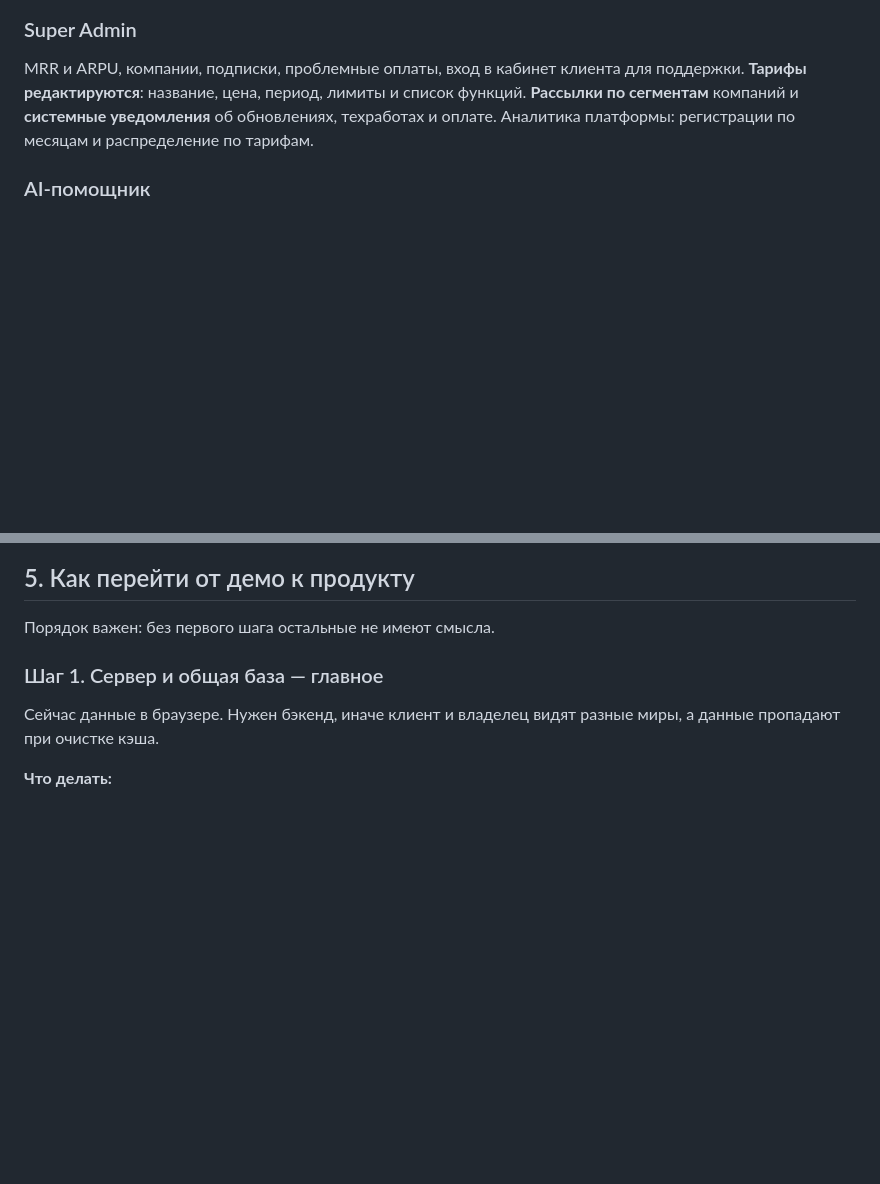
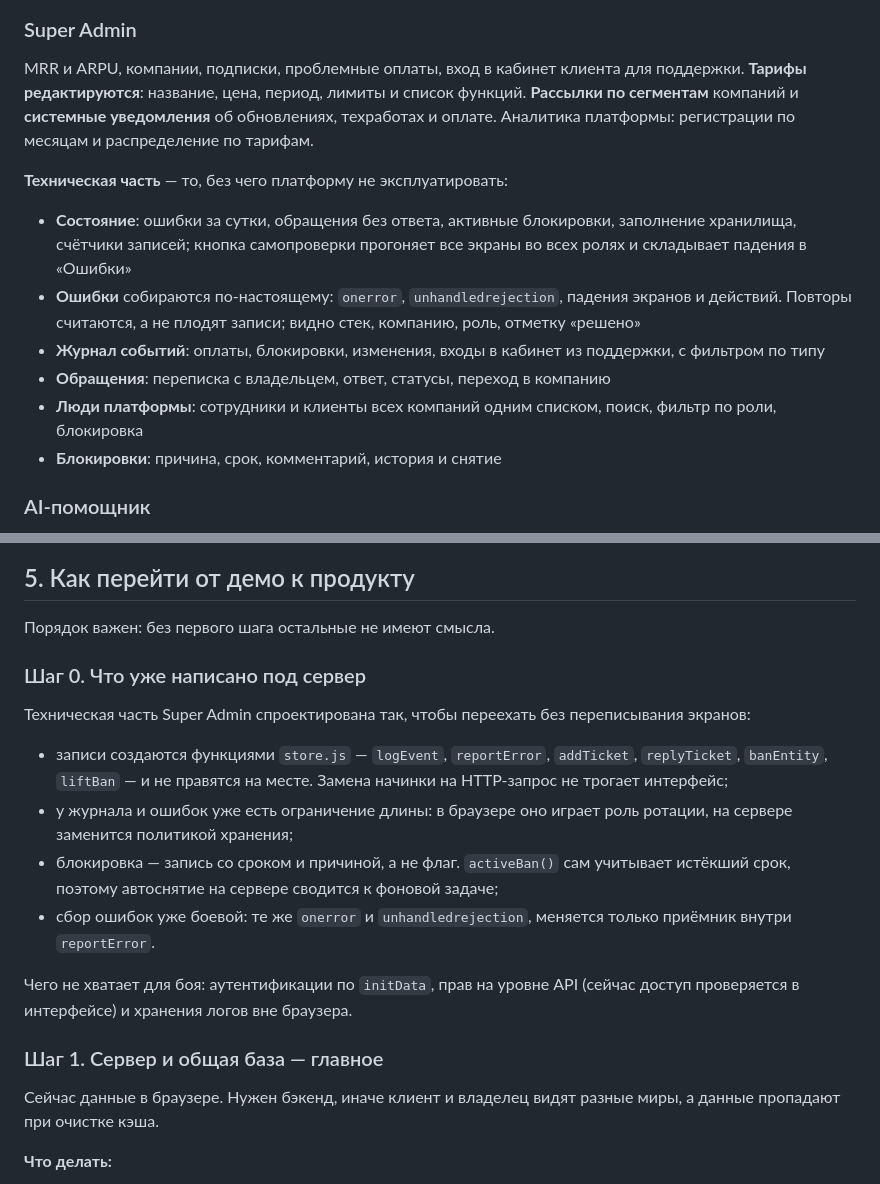
Before and after one commit to eut8fd/zapis, a Markdown page: PROJECT.md, 2 parts joined by grey strips. GitHub-like rendering; blank space fills up the shorter version.

Commit message:
Документация: техническая часть Super Admin и что осталось до боя
- PROJECT.md: состав технических разделов и новый «Шаг 0» — что уже
  написано под сервер и что мешает переезду
- TODO.md: отдельный список для боевой версии — аутентификация по
  initData, права на уровне API, хранение логов вне браузера,
  автоснятие блокировок по сроку, канал обращений из бота

Co-Authored-By: Claude Opus 5 <noreply@anthropic.com>

```diff
--- a/PROJECT.md
+++ b/PROJECT.md
@@ -97,6 +97,21 @@ MRR и ARPU, компании, подписки, проблемные оплат
 уведомления** об обновлениях, техработах и оплате. Аналитика платформы:
 регистрации по месяцам и распределение по тарифам.
 
+**Техническая часть** — то, без чего платформу не эксплуатировать:
+
+- **Состояние**: ошибки за сутки, обращения без ответа, активные блокировки,
+  заполнение хранилища, счётчики записей; кнопка самопроверки прогоняет
+  все экраны во всех ролях и складывает падения в «Ошибки»
+- **Ошибки** собираются по-настоящему: `onerror`, `unhandledrejection`,
+  падения экранов и действий. Повторы считаются, а не плодят записи;
+  видно стек, компанию, роль, отметку «решено»
+- **Журнал событий**: оплаты, блокировки, изменения, входы в кабинет
+  из поддержки, с фильтром по типу
+- **Обращения**: переписка с владельцем, ответ, статусы, переход в компанию
+- **Люди платформы**: сотрудники и клиенты всех компаний одним списком,
+  поиск, фильтр по роли, блокировка
+- **Блокировки**: причина, срок, комментарий, история и снятие
+
 ### AI-помощник
 Итоги недели по реальным данным, заполнение свободных окон, возврат клиентов,
 тексты для сторис, голосовая заметка со структурированием, чат по базе.
@@ -162,6 +177,25 @@ MRR и ARPU, компании, подписки, проблемные оплат
 ## 5. Как перейти от демо к продукту
 
 Порядок важен: без первого шага остальные не имеют смысла.
+
+### Шаг 0. Что уже написано под сервер
+
+Техническая часть Super Admin спроектирована так, чтобы переехать без
+переписывания экранов:
+
+- записи создаются функциями `store.js` — `logEvent`, `reportError`,
+  `addTicket`, `replyTicket`, `banEntity`, `liftBan` — и не правятся
+  на месте. Замена начинки на HTTP-запрос не трогает интерфейс;
+- у журнала и ошибок уже есть ограничение длины: в браузере оно играет
+  роль ротации, на сервере заменится политикой хранения;
+- блокировка — запись со сроком и причиной, а не флаг. `activeBan()`
+  сам учитывает истёкший срок, поэтому автоснятие на сервере сводится
+  к фоновой задаче;
+- сбор ошибок уже боевой: те же `onerror` и `unhandledrejection`,
+  меняется только приёмник внутри `reportError`.
+
+Чего не хватает для боя: аутентификации по `initData`, прав на уровне
+API (сейчас доступ проверяется в интерфейсе) и хранения логов вне браузера.
 
 ### Шаг 1. Сервер и общая база — главное
 
```
Also changed, not shown: TODO.md (+18 -1 lines).
